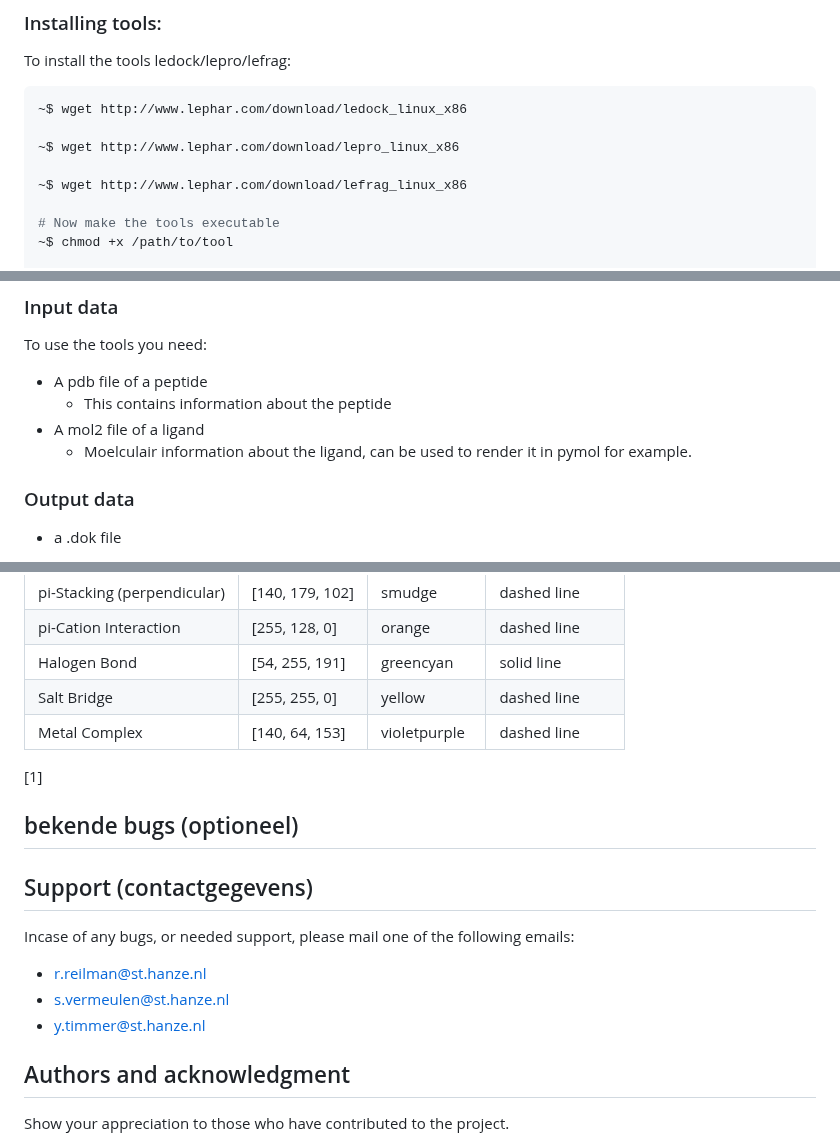
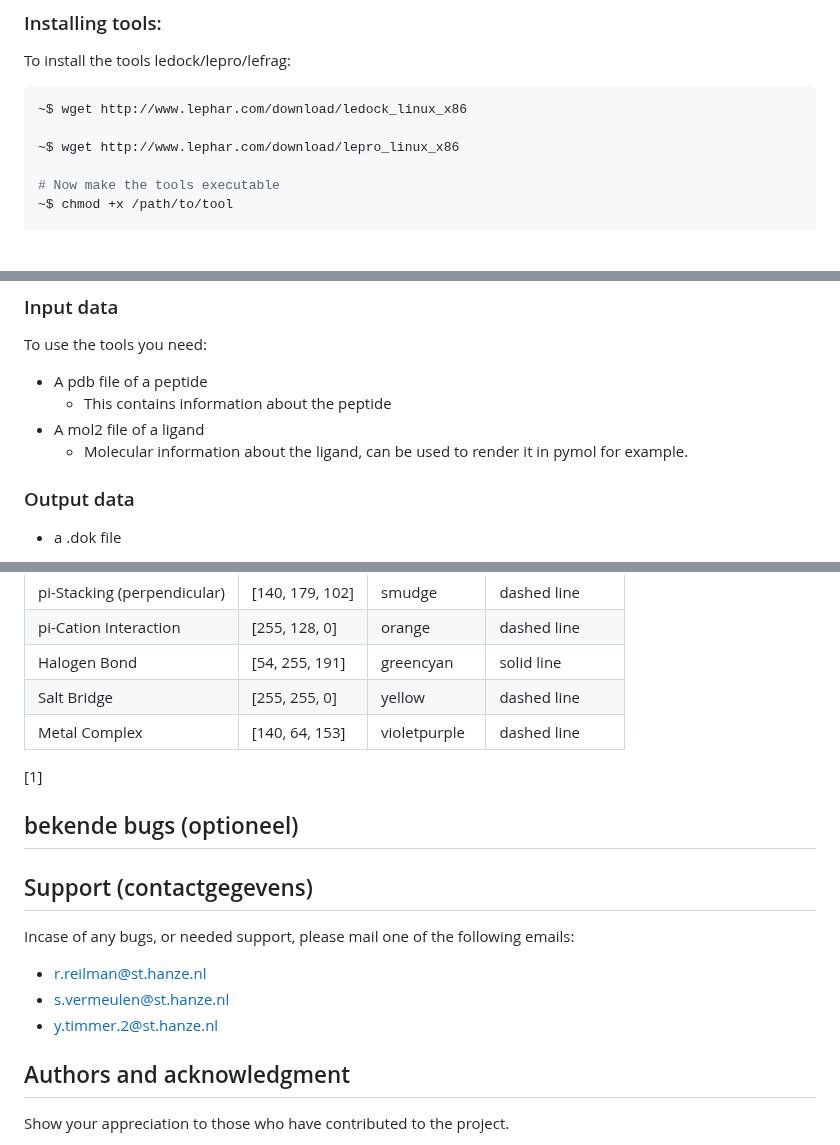
Before and after one commit to RamonReilman/website_biodock, a Markdown page: README.md, 3 parts joined by grey strips. Drawn GitHub-style; blank space fills up the shorter version.

Commit message:
aanpassingen README, na feedback yamilla
Typefoutje veranderd,
Email veranderd,
en lefrag weggehaald van installatie gids.

```diff
--- a/README.md
+++ b/README.md
@@ -17,8 +17,6 @@ To install the tools ledock/lepro/lefrag:
 ~$ wget http://www.lephar.com/download/ledock_linux_x86
 
 ~$ wget http://www.lephar.com/download/lepro_linux_x86
-
-~$ wget http://www.lephar.com/download/lefrag_linux_x86
 
 # Now make the tools executable
 ~$ chmod +x /path/to/tool
@@ -56,7 +54,7 @@ To use the tools you need:
 - A pdb file of a peptide <br>
     - This contains information about the peptide
 - A mol2 file of a ligand
-    - Moelculair information about the ligand, can be used to render it in pymol for example.
+    - Molecular information about the ligand, can be used to render it in pymol for example.
 
 ### Output data
 - a .dok file
@@ -90,6 +88,7 @@ Plip legend:
 | Halogen Bond | [54, 255, 191] | greencyan | solid line |
 | Salt Bridge | [255, 255, 0] | yellow | dashed line |
 | Metal Complex | [140, 64, 153] | violetpurple | dashed line |
+
 [1]
 ## bekende bugs (optioneel)
 
@@ -97,7 +96,7 @@ Plip legend:
 Incase of any bugs, or needed support, please mail one of the following emails: <br>
 - r.reilman@st.hanze.nl
 - s.vermeulen@st.hanze.nl
-- y.timmer@st.hanze.nl
+- y.timmer.2@st.hanze.nl
 
 ## Authors and acknowledgment
 Show your appreciation to those who have contributed to the project.
```
Also changed, not shown: other parts of README.md (+1 -1 lines).
